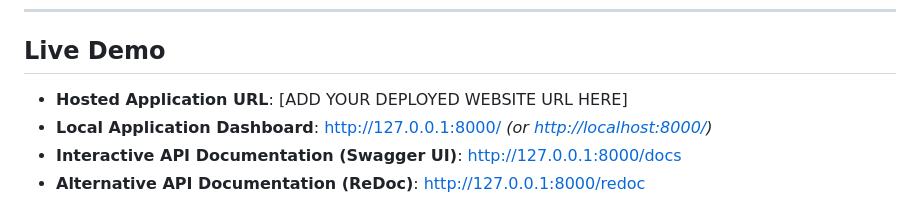
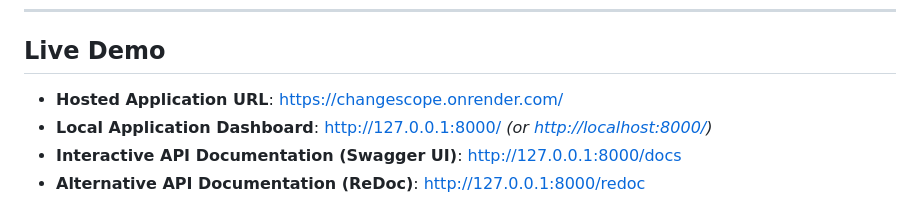
Before and after one commit to mousanisaha/ChangeScope, a Markdown page: README.md, the part around the change. Drawn GitHub-style.

Commit message:
Update hosted application URL in README

```diff
--- a/README.md
+++ b/README.md
@@ -6,7 +6,7 @@ ChangeScope is a lightweight, reliable web application that monitors websites ov
 
 ## Live Demo
 
-- **Hosted Application URL**: [ADD YOUR DEPLOYED WEBSITE URL HERE]
+- **Hosted Application URL**: https://changescope.onrender.com/
 - **Local Application Dashboard**: [http://127.0.0.1:8000/](http://127.0.0.1:8000/) *(or [http://localhost:8000/](http://localhost:8000/))*
 - **Interactive API Documentation (Swagger UI)**: [http://127.0.0.1:8000/docs](http://127.0.0.1:8000/docs)
 - **Alternative API Documentation (ReDoc)**: [http://127.0.0.1:8000/redoc](http://127.0.0.1:8000/redoc)
```
